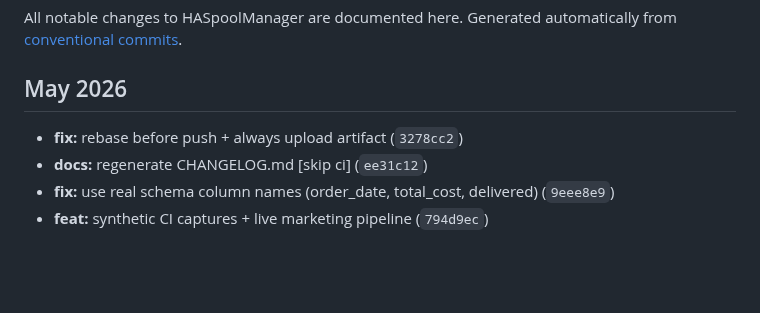
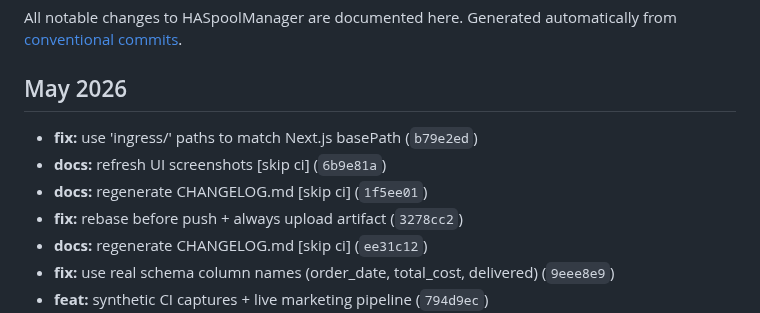
Before and after one commit to kbarthei/HASpoolManager, a Markdown page: CHANGELOG.md, the part around the change. Rendered like a GitHub page; blank space fills up the shorter version.

Commit message:
docs: regenerate CHANGELOG.md [skip ci]

```diff
--- a/CHANGELOG.md
+++ b/CHANGELOG.md
@@ -6,6 +6,9 @@ Generated automatically from [conventional commits](https://www.conventionalcomm
 
 ## May 2026
 
+- **fix:** use 'ingress/<page>' paths to match Next.js basePath (`b79e2ed`)
+- **docs:** refresh UI screenshots [skip ci] (`6b9e81a`)
+- **docs:** regenerate CHANGELOG.md [skip ci] (`1f5ee01`)
 - **fix:** rebase before push + always upload artifact (`3278cc2`)
 - **docs:** regenerate CHANGELOG.md [skip ci] (`ee31c12`)
 - **fix:** use real schema column names (order_date, total_cost, delivered) (`9eee8e9`)
```
